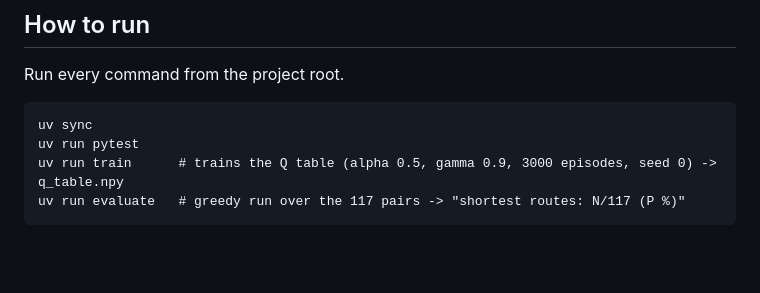
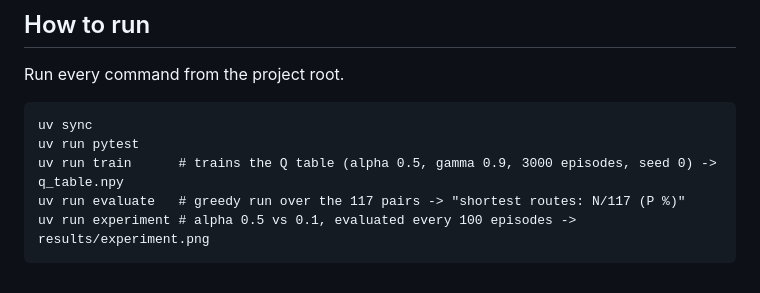
Before and after one commit to Godalberto10/waiter-robot, a Markdown page: README.md, the part around the change. Rendered like a GitHub page; blank space fills up the shorter version.

Commit message:
H3: learning-rate experiment and plot

````diff
--- a/README.md
+++ b/README.md
@@ -11,4 +11,5 @@ uv sync
 uv run pytest
 uv run train      # trains the Q table (alpha 0.5, gamma 0.9, 3000 episodes, seed 0) -> q_table.npy
 uv run evaluate   # greedy run over the 117 pairs -> "shortest routes: N/117 (P %)"
+uv run experiment # alpha 0.5 vs 0.1, evaluated every 100 episodes -> results/experiment.png
 ```
````
Also changed, not shown: worklog.md (+8 -0 lines), results/experiment.png (added), 2 other files.
